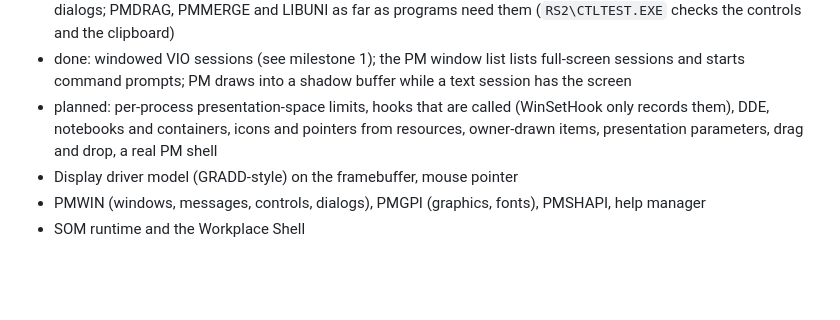
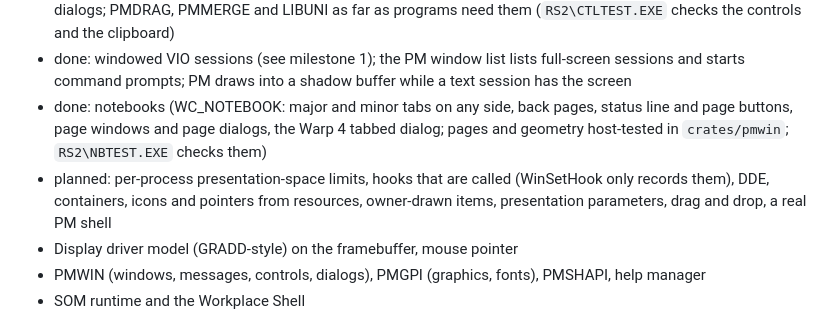
Before and after one commit to dparnell/rs-2, a Markdown page: docs/ROADMAP.md, the part around the change. GitHub-like rendering; blank space fills up the shorter version.

```diff
--- a/docs/ROADMAP.md
+++ b/docs/ROADMAP.md
@@ -157,8 +157,12 @@ Status markers: done, in progress, planned.
 - done: windowed VIO sessions (see milestone 1); the PM window list lists
   full-screen sessions and starts command prompts; PM draws into a
   shadow buffer while a text session has the screen
+- done: notebooks (WC_NOTEBOOK: major and minor tabs on any side, back
+  pages, status line and page buttons, page windows and page dialogs,
+  the Warp 4 tabbed dialog; pages and geometry host-tested in
+  `crates/pmwin`; `RS2\NBTEST.EXE` checks them)
 - planned: per-process presentation-space limits, hooks that are called
-  (WinSetHook only records them), DDE, notebooks and containers, icons
+  (WinSetHook only records them), DDE, containers, icons
   and pointers from resources, owner-drawn items, presentation
   parameters, drag and drop, a real PM shell
 - Display driver model (GRADD-style) on the framebuffer, mouse pointer
```
Also changed, not shown: docs/COMPATIBILITY.md (+1 -1 lines), docs/PM.md (+40 -4 lines).
